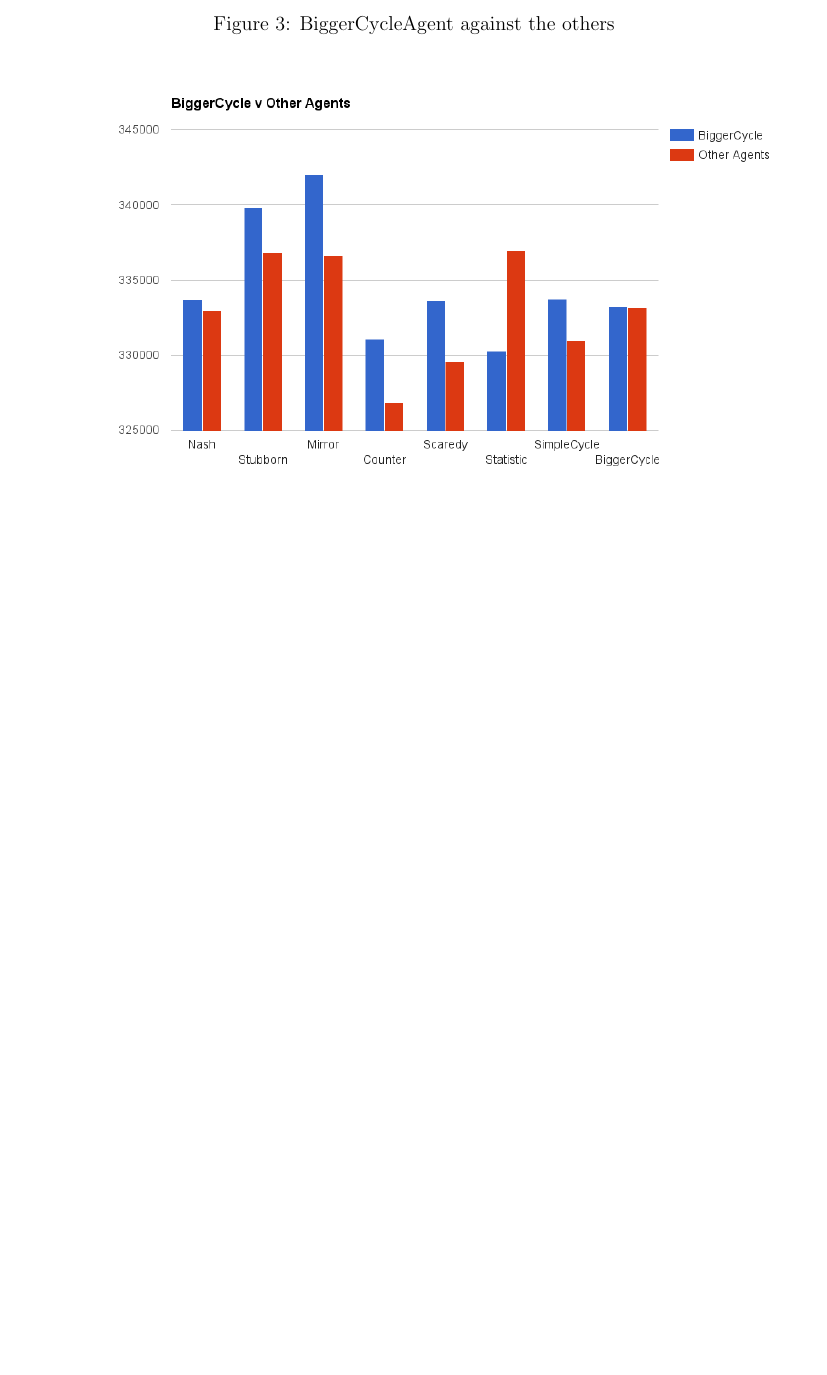
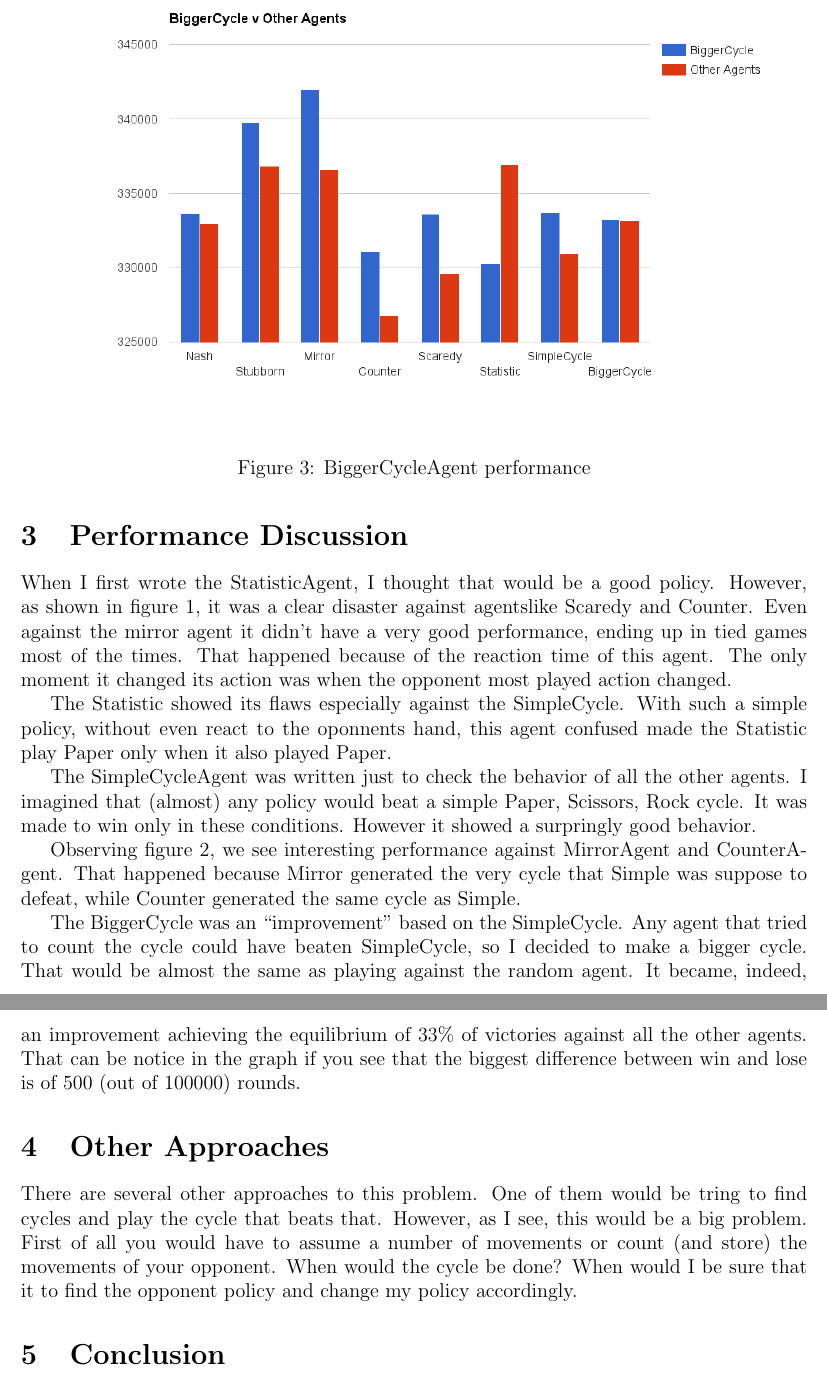
Before and after one commit to ParleyMartins/csc460, a LaTeX document (final_report/final.tex): part of page 4 of 4 before the commit and two parts of pages 3 and 4 of 4 after it, the two joined at a grey line, cut at the place of the change, the shorter picture padded with empty space. Compiled offline with pdfLaTeX.

Commit message:
Final v0.5

```diff
--- a/final_report/final.tex
+++ b/final_report/final.tex
@@ -3,6 +3,7 @@
 \usepackage{epsf}
 \usepackage{graphicx}
 \usepackage{listings}
+\usepackage{float}
 \lstset{
    breaklines=true,
    basicstyle=\ttfamily}
@@ -61,14 +56,32 @@ The three agents had the following results:
+\label{fig:simple_cycle}
 \end{figure}
 
-\begin{figure}[h]
-\caption{BiggerCycleAgent against the others}
-\includegraphics[width=\textwidth]{images/bigger_cycle.png}
+\begin{figure}[H]
+\includegraphics[scale=0.5]{images/bigger_cycle.png}
+\caption{BiggerCycleAgent performance}
+\label{fig:bigger_cycle}
 \end{figure}
+
+
 %%%%%%%%%%%%
 \section{Performance Discussion}
 
+When I first wrote the StatisticAgent, I thought that would be a good policy.
+However, as shown in figure \ref{fig:statistic}, it was a clear disaster against agentslike Scaredy and Counter. Even against the mirror agent it didn't have a very good performance, ending up in tied games most of the times. That happened because of the reaction time of this agent. The only moment it changed its action was when the opponent most played action changed.
+
+The Statistic showed its flaws especially against the SimpleCycle. With such a simple policy, without even react to the oponnents hand, this agent confused made the Statistic play Paper only when it also played Paper.
+
+The SimpleCycleAgent was written just to check the behavior of all the other agents. I imagined that (almost) any policy would beat a simple Paper, Scissors, Rock cycle. It was made to win only in these conditions. However it showed a surpringly good behavior.
+
+Observing figure \ref{fig:simple_cycle}, we see interesting performance against MirrorAgent and CounterAgent. That happened because Mirror generated the very cycle that Simple was suppose to defeat, while Counter generated the same cycle as Simple.
+
+The BiggerCycle was an ``improvement'' based on the SimpleCycle. Any agent that tried to count the cycle could have beaten SimpleCycle, so I decided to make a bigger cycle. That would be almost the same as playing against the random agent. It became, indeed, an improvement achieving the equilibrium of 33\% of victories against all the other agents. That can be notice in the graph if you see that the biggest difference between win and lose is of 500 (out of 100000) rounds.
+
 %%%%%%%%%%%%
 \section{Other Approaches}
+
+There are several other approaches to this problem. One of them would be tring to find cycles and play the cycle that beats that. However, as I see, this would be a big problem. First of all you would have to assume a number of movements or count (and store) the movements of your opponent. When would the cycle be done? When would I be sure that it
+ to find the opponent policy and change my policy accordingly.
 
 %%%%%%%%%%%%
 \section{Conclusion}
```
Also changed, not shown: final_report/Makefile, final_report/final.pdf, final_report/final.tex (30 more changed lines).
